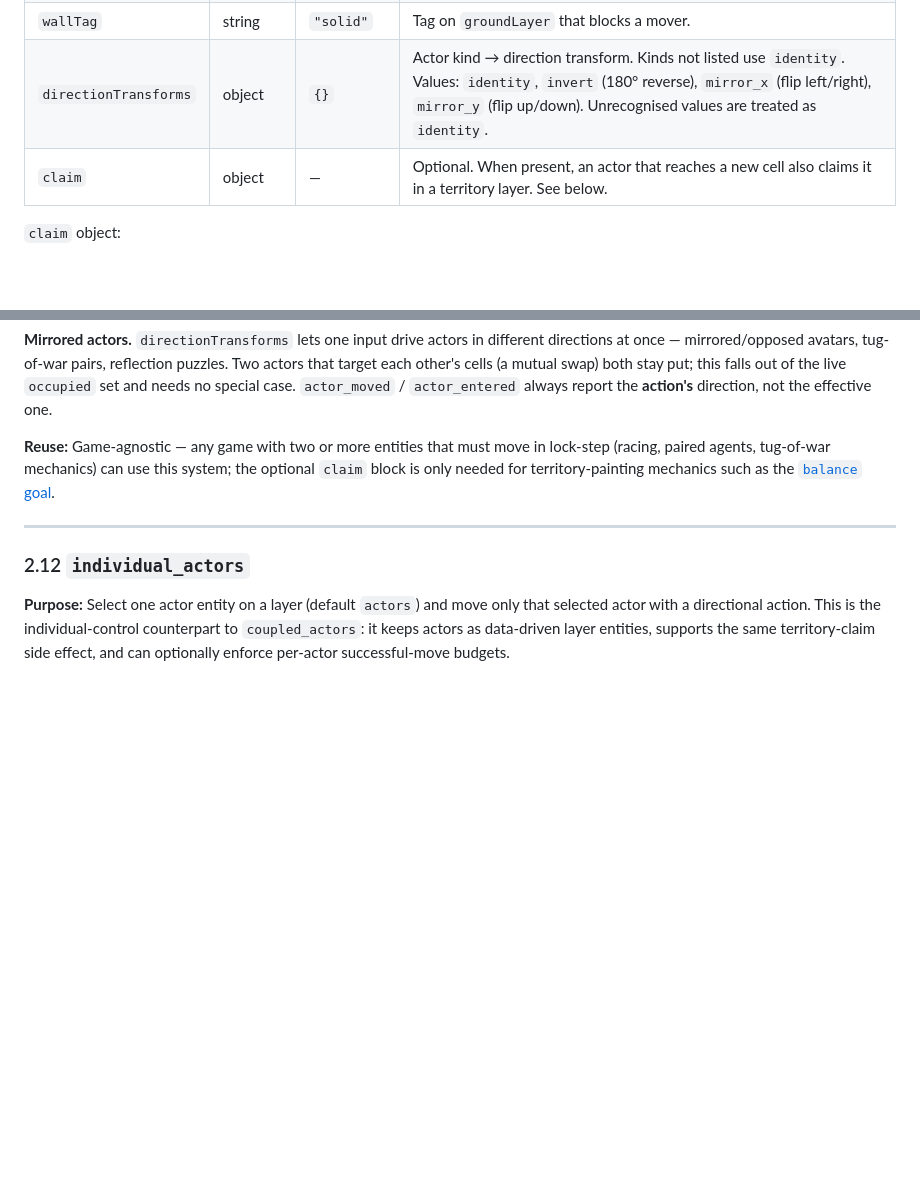
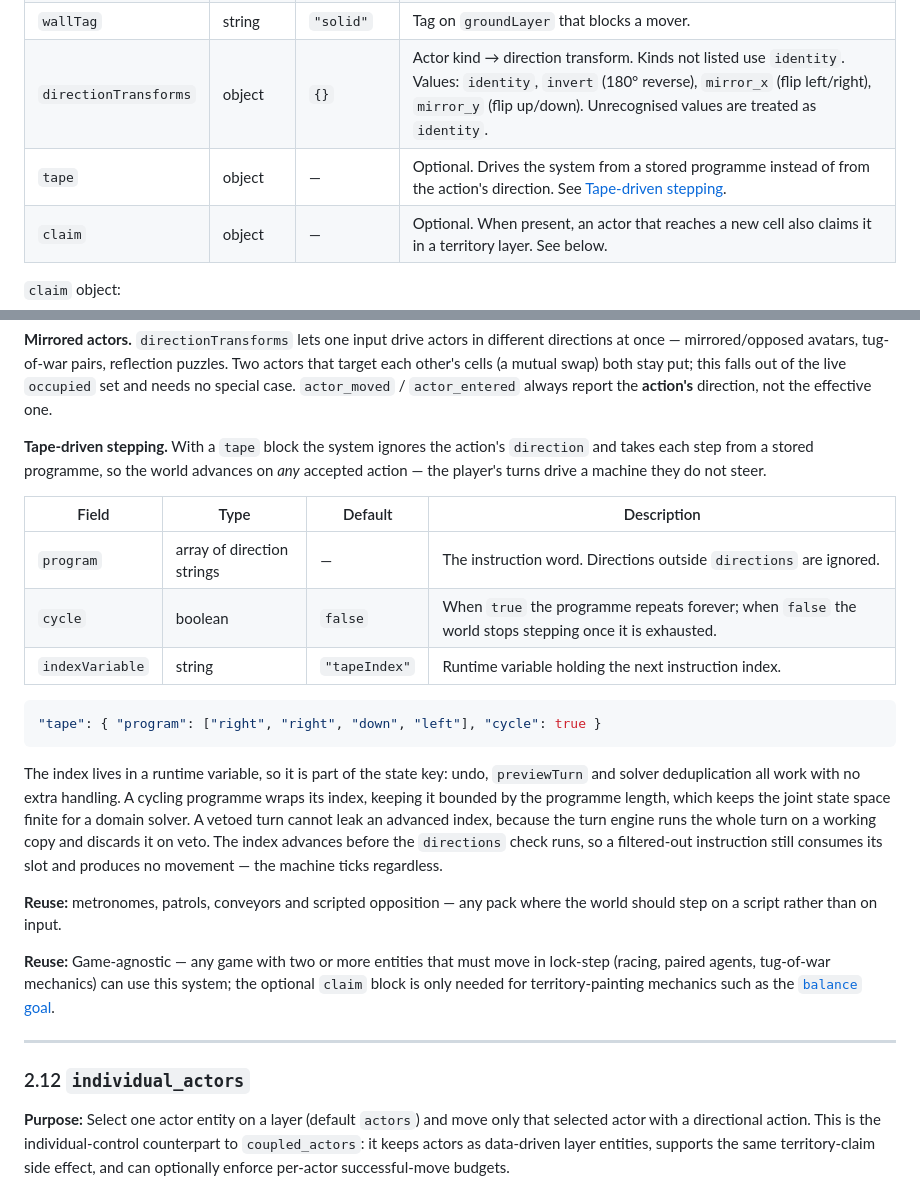
Before and after one commit to GridPonder/GridPonder, a Markdown page: docs/dsl/04_systems.md, 2 parts joined by grey strips. GitHub-like rendering; blank space fills up the shorter version.

````diff
--- a/docs/dsl/04_systems.md
+++ b/docs/dsl/04_systems.md
@@ -433,6 +433,7 @@ Swap mapping (2×2 overlay at `[ox, oy]`):
 | `groundLayer` | string | `"ground"` | Layer checked for wall collisions. |
 | `wallTag` | string | `"solid"` | Tag on `groundLayer` that blocks a mover. |
 | `directionTransforms` | object | `{}` | Actor kind → direction transform. Kinds not listed use `identity`. Values: `identity`, `invert` (180° reverse), `mirror_x` (flip left/right), `mirror_y` (flip up/down). Unrecognised values are treated as `identity`. |
+| `tape` | object | — | Optional. Drives the system from a stored programme instead of from the action's direction. See [Tape-driven stepping](#tape-driven-stepping). |
 | `claim` | object | — | Optional. When present, an actor that reaches a new cell also claims it in a territory layer. See below. |
 
 `claim` object:
@@ -464,6 +465,34 @@ Example config:
 5. If `claim` is configured and the actor moved, apply the claim policy — see [Claim overwrite](#214-claim-overwrite). Claiming applies only to cells reached by a move this turn — never to a blocked actor, and never to an actor's starting cell (seed the level's territory layer directly for those).
 
 **Mirrored actors.** `directionTransforms` lets one input drive actors in different directions at once — mirrored/opposed avatars, tug-of-war pairs, reflection puzzles. Two actors that target each other's cells (a mutual swap) both stay put; this falls out of the live `occupied` set and needs no special case. `actor_moved` / `actor_entered` always report the **action's** direction, not the effective one.
+
+<a name="tape-driven-stepping"></a>
+**Tape-driven stepping.** With a `tape` block the system ignores the action's
+`direction` and takes each step from a stored programme, so the world advances
+on *any* accepted action — the player's turns drive a machine they do not
+steer.
+
+| Field | Type | Default | Description |
+|-------|------|---------|-------------|
+| `program` | array of direction strings | — | The instruction word. Directions outside `directions` are ignored. |
+| `cycle` | boolean | `false` | When `true` the programme repeats forever; when `false` the world stops stepping once it is exhausted. |
+| `indexVariable` | string | `"tapeIndex"` | Runtime variable holding the next instruction index. |
+
+```json
+"tape": { "program": ["right", "right", "down", "left"], "cycle": true }
+```
+
+The index lives in a runtime variable, so it is part of the state key: undo,
+`previewTurn` and solver deduplication all work with no extra handling. A
+cycling programme wraps its index, keeping it bounded by the programme length,
+which keeps the joint state space finite for a domain solver. A vetoed turn
+cannot leak an advanced index, because the turn engine runs the whole turn on a
+working copy and discards it on veto. The index advances before the
+`directions` check runs, so a filtered-out instruction still consumes its slot
+and produces no movement — the machine ticks regardless.
+
+**Reuse:** metronomes, patrols, conveyors and scripted opposition — any pack
+where the world should step on a script rather than on input.
 
 **Reuse:** Game-agnostic — any game with two or more entities that must move in lock-step (racing, paired agents, tug-of-war mechanics) can use this system; the optional `claim` block is only needed for territory-painting mechanics such as the [`balance` goal](03_levels.md#goals).
 
````
Also changed, not shown: other parts of docs/dsl/04_systems.md (+46 -0 lines).
